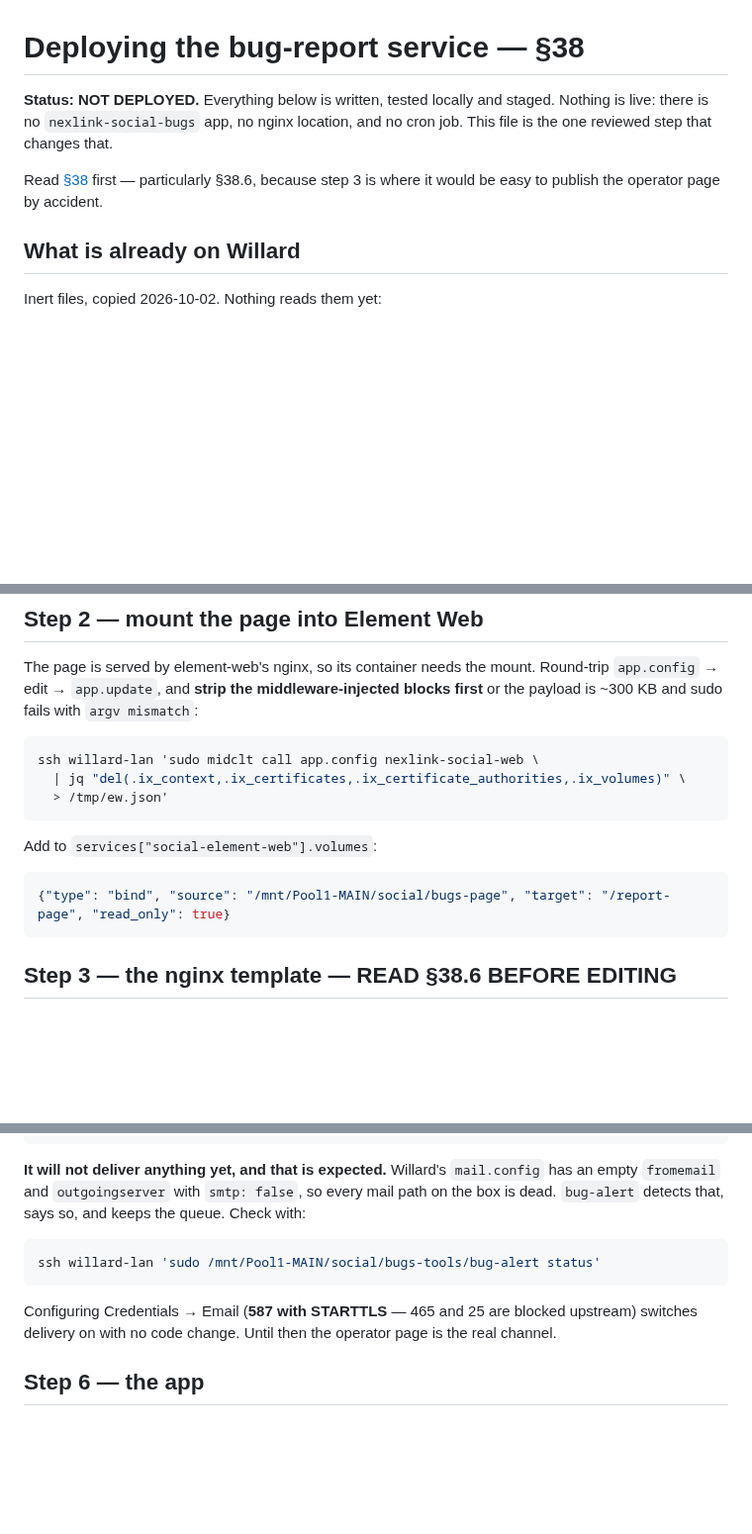
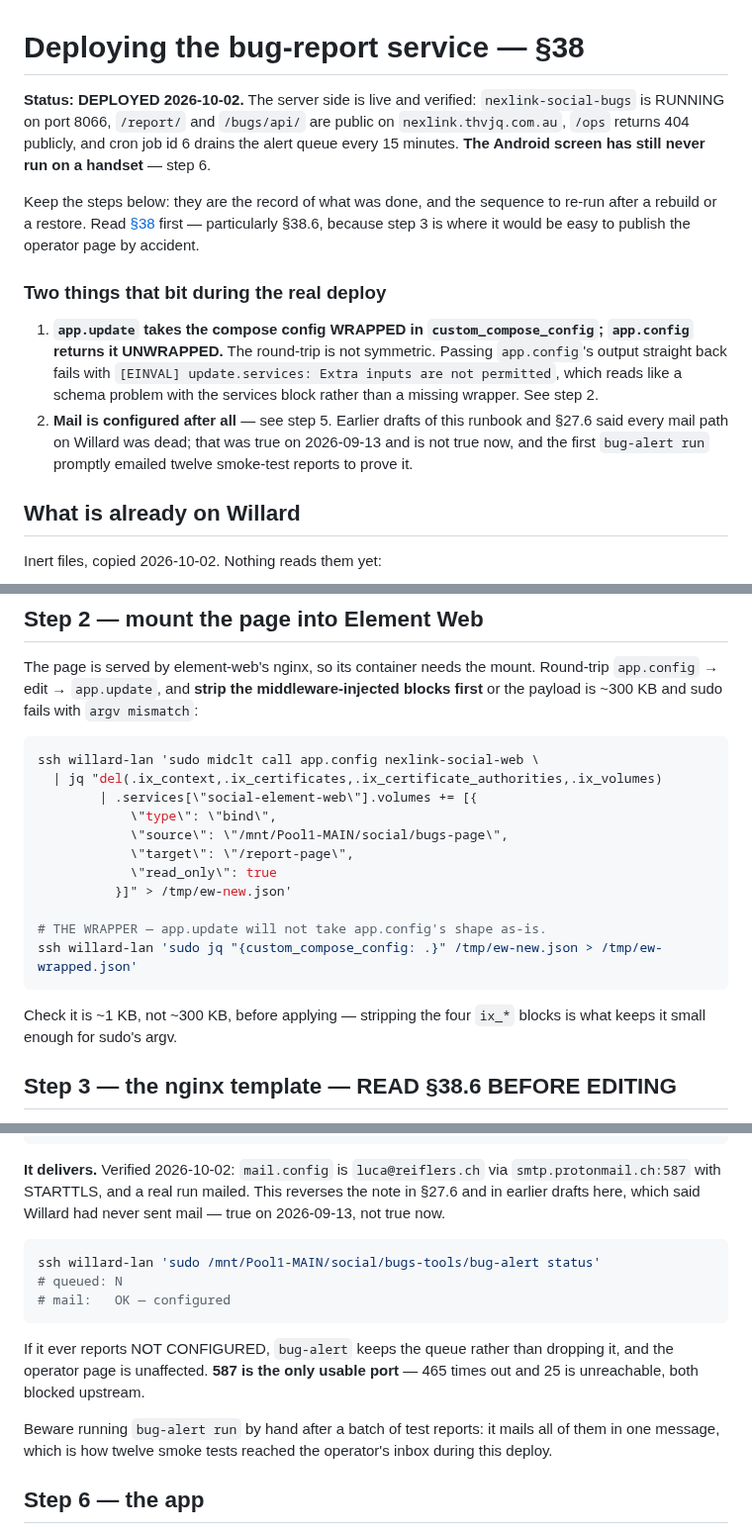
Before and after one commit to THVjQ/NexLink-Social, a Markdown page: infra/runbooks/bug-reports-deploy.md, 3 parts joined by grey strips. Shown at 99% size. GitHub-like rendering; blank space fills up the shorter version.

Commit message:
social: §38 is deployed, and mail was not dead after all
Server side is live on Willard and verified end to end through Cloudflare:
nexlink-social-bugs RUNNING on 8066, /report/ and /bugs/api/ public, /ops 404
publicly, cron id 6 draining the alert queue every 15 minutes.

Two corrections, both found by deploying rather than by reading:

- §38.8 and the runbook both said every mail path on Willard was dead. True on
  2026-09-13, not true now: mail.config is luca@reiflers.ch via
  smtp.protonmail.ch:587 STARTTLS, so Proton SMTP submission got sorted at some
  point. The first bug-alert run proved it by emailing twelve smoke-test
  reports in one message. 587 is still the only usable port.
- app.update takes the compose config WRAPPED in custom_compose_config while
  app.config returns it UNWRAPPED, so the round-trip documented elsewhere in
  this repo is not symmetric. Passing app.config's output straight back fails
  with "[EINVAL] update.services: Extra inputs are not permitted", which reads
  like a problem with the services block rather than a missing wrapper. Cost
  one failed update; now in the runbook.

Also verified live, because the local tests could not settle it: the rate limit
keys on the real client. Five reports from one CF-Connecting-IP then a 429, and
a different value gets its own bucket — so remote users do not share one
5/hour allowance keyed on the tunnel gateway.

The twelve smoke-test reports were deleted afterwards; the table is empty and
nothing else was touched. Live files match this commit byte for byte.

Still outstanding: the Android screen has never run on a handset (step 6).

Co-Authored-By: Claude Opus 5 <noreply@anthropic.com>
Claude-Session: https://claude.ai/code/session_012ra2sMSNriZAwqV7N7Dmsd

````diff
--- a/infra/runbooks/bug-reports-deploy.md
+++ b/infra/runbooks/bug-reports-deploy.md
@@ -1,12 +1,28 @@
 # Deploying the bug-report service — §38
 
-**Status: NOT DEPLOYED.** Everything below is written, tested locally and
-staged. Nothing is live: there is no `nexlink-social-bugs` app, no nginx
-location, and no cron job. This file is the one reviewed step that changes that.
+**Status: DEPLOYED 2026-10-02.** The server side is live and verified:
+`nexlink-social-bugs` is RUNNING on port 8066, `/report/` and `/bugs/api/` are
+public on `nexlink.thvjq.com.au`, `/ops` returns 404 publicly, and cron job id 6
+drains the alert queue every 15 minutes. **The Android screen has still never
+run on a handset** — step 6.
 
-Read [§38](../../docs/social/38-bug-reports.md) first — particularly §38.6,
-because step 3 is where it would be easy to publish the operator page by
-accident.
+Keep the steps below: they are the record of what was done, and the sequence to
+re-run after a rebuild or a restore. Read
+[§38](../../docs/social/38-bug-reports.md) first — particularly §38.6, because
+step 3 is where it would be easy to publish the operator page by accident.
+
+### Two things that bit during the real deploy
+
+1. **`app.update` takes the compose config WRAPPED in `custom_compose_config`;
+   `app.config` returns it UNWRAPPED.** The round-trip is not symmetric. Passing
+   `app.config`'s output straight back fails with
+   `[EINVAL] update.services: Extra inputs are not permitted`, which reads like a
+   schema problem with the services block rather than a missing wrapper. See
+   step 2.
+2. **Mail is configured after all** — see step 5. Earlier drafts of this runbook
+   and §27.6 said every mail path on Willard was dead; that was true on
+   2026-09-13 and is not true now, and the first `bug-alert run` promptly
+   emailed twelve smoke-test reports to prove it.
 
 ## What is already on Willard
 
@@ -70,15 +86,20 @@ middleware-injected blocks first** or the payload is ~300 KB and sudo fails with
 
 ```bash
 ssh willard-lan 'sudo midclt call app.config nexlink-social-web \
-  | jq "del(.ix_context,.ix_certificates,.ix_certificate_authorities,.ix_volumes)" \
-  > /tmp/ew.json'
+  | jq "del(.ix_context,.ix_certificates,.ix_certificate_authorities,.ix_volumes)
+        | .services[\"social-element-web\"].volumes += [{
+            \"type\": \"bind\",
+            \"source\": \"/mnt/Pool1-MAIN/social/bugs-page\",
+            \"target\": \"/report-page\",
+            \"read_only\": true
+          }]" > /tmp/ew-new.json'
+
+# THE WRAPPER — app.update will not take app.config's shape as-is.
+ssh willard-lan 'sudo jq "{custom_compose_config: .}" /tmp/ew-new.json > /tmp/ew-wrapped.json'
 ```
 
-Add to `services["social-element-web"].volumes`:
-
-```json
-{"type": "bind", "source": "/mnt/Pool1-MAIN/social/bugs-page", "target": "/report-page", "read_only": true}
-```
+Check it is ~1 KB, not ~300 KB, before applying — stripping the four `ix_*`
+blocks is what keeps it small enough for sudo's argv.
 
 ## Step 3 — the nginx template — READ §38.6 BEFORE EDITING
 
@@ -160,18 +181,24 @@ ssh willard-lan 'sudo midclt call cronjob.create "{
 }"'
 ```
 
-**It will not deliver anything yet, and that is expected.** Willard's
-`mail.config` has an empty `fromemail` and `outgoingserver` with `smtp: false`,
-so every mail path on the box is dead. `bug-alert` detects that, says so, and
-keeps the queue. Check with:
+**It delivers.** Verified 2026-10-02: `mail.config` is `luca@reiflers.ch` via
+`smtp.protonmail.ch:587` with STARTTLS, and a real run mailed. This reverses the
+note in §27.6 and in earlier drafts here, which said Willard had never sent mail
+— true on 2026-09-13, not true now.
 
 ```bash
 ssh willard-lan 'sudo /mnt/Pool1-MAIN/social/bugs-tools/bug-alert status'
+# queued: N
+# mail:   OK — configured
 ```
 
-Configuring Credentials → Email (**587 with STARTTLS** — 465 and 25 are blocked
-upstream) switches delivery on with no code change. Until then the operator page
-is the real channel.
+If it ever reports NOT CONFIGURED, `bug-alert` keeps the queue rather than
+dropping it, and the operator page is unaffected. **587 is the only usable
+port** — 465 times out and 25 is unreachable, both blocked upstream.
+
+Beware running `bug-alert run` by hand after a batch of test reports: it mails
+all of them in one message, which is how twelve smoke tests reached the
+operator's inbox during this deploy.
 
 ## Step 6 — the app
 
````
Also changed, not shown: other parts of infra/runbooks/bug-reports-deploy.md (+1 -1 lines), docs/social/38-bug-reports.md (+20 -9 lines).
